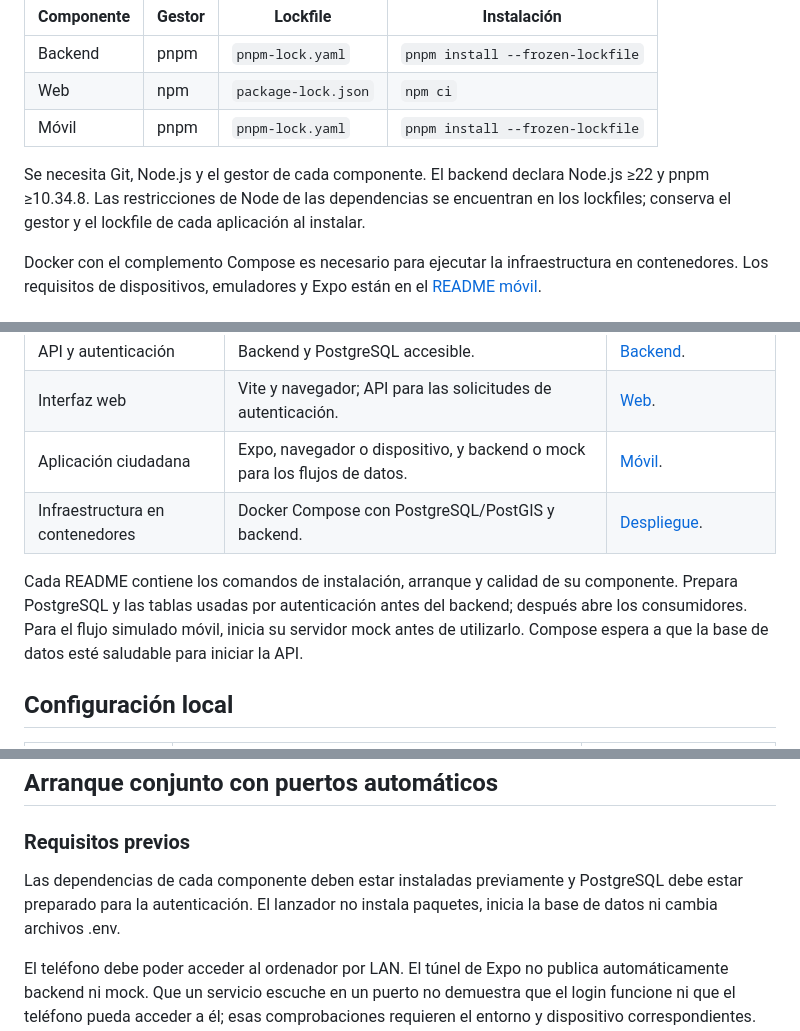
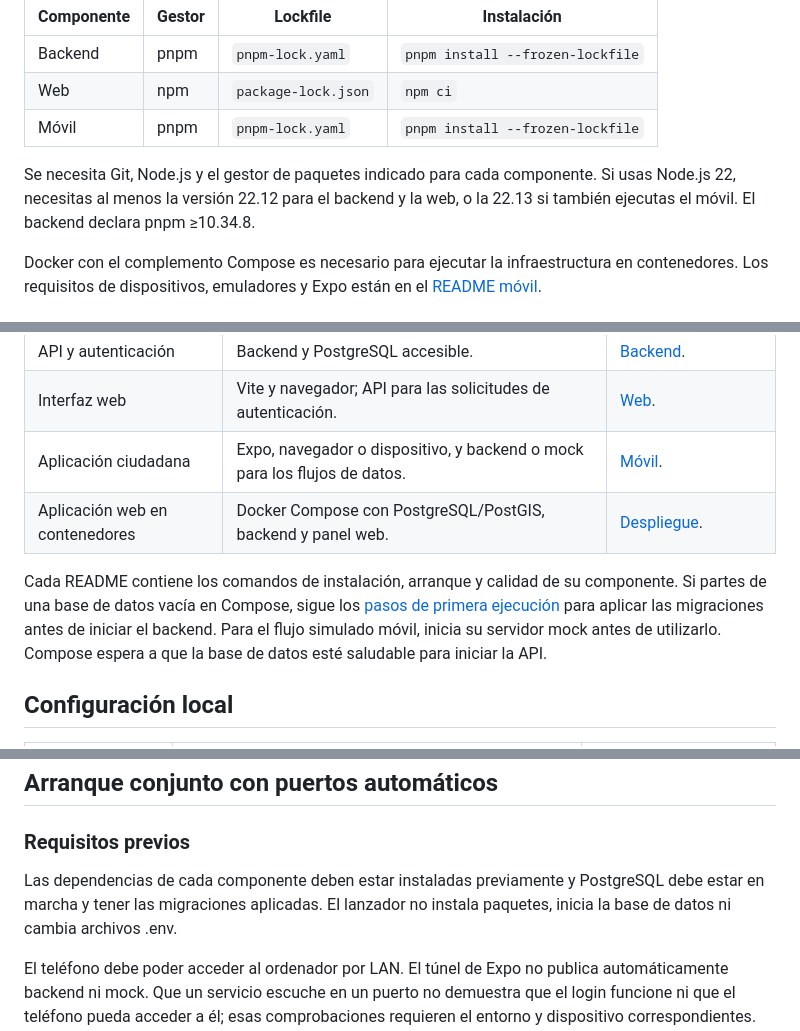
Before and after one commit to PulsadorUrbano/urban-pulse, a Markdown page: docs/development.md, 3 parts joined by grey strips. Drawn GitHub-style.

Commit message:
docs: actualizar los requisitos y flujos de desarrollo

```diff
--- a/docs/development.md
+++ b/docs/development.md
@@ -10,7 +10,7 @@ Cada aplicación tiene su propio manifiesto y lockfile. No hay instalación ni s
 | Web | npm | `package-lock.json` | `npm ci` |
 | Móvil | pnpm | `pnpm-lock.yaml` | `pnpm install --frozen-lockfile` |
 
-Se necesita Git, Node.js y el gestor de cada componente. El backend declara Node.js ≥22 y pnpm ≥10.34.8. Las restricciones de Node de las dependencias se encuentran en los lockfiles; conserva el gestor y el lockfile de cada aplicación al instalar.
+Se necesita Git, Node.js y el gestor de paquetes indicado para cada componente. Si usas Node.js 22, necesitas al menos la versión 22.12 para el backend y la web, o la 22.13 si también ejecutas el móvil. El backend declara pnpm ≥10.34.8.
 
 Docker con el complemento Compose es necesario para ejecutar la infraestructura en contenedores. Los requisitos de dispositivos, emuladores y Expo están en el [README móvil](../frontend-mobile/README.md).
 
@@ -31,9 +31,9 @@ Para contribuir, crea la rama adecuada según [CONTRIBUTING.md](../CONTRIBUTING.
 | API y autenticación | Backend y PostgreSQL accesible. | [Backend](../backend/README.md). |
 | Interfaz web | Vite y navegador; API para las solicitudes de autenticación. | [Web](../frontend-web/README.md). |
 | Aplicación ciudadana | Expo, navegador o dispositivo, y backend o mock para los flujos de datos. | [Móvil](../frontend-mobile/README.md). |
-| Infraestructura en contenedores | Docker Compose con PostgreSQL/PostGIS y backend. | [Despliegue](deployment.md). |
+| Aplicación web en contenedores | Docker Compose con PostgreSQL/PostGIS, backend y panel web. | [Despliegue](deployment.md). |
 
-Cada README contiene los comandos de instalación, arranque y calidad de su componente. Prepara PostgreSQL y las tablas usadas por autenticación antes del backend; después abre los consumidores. Para el flujo simulado móvil, inicia su servidor mock antes de utilizarlo. Compose espera a que la base de datos esté saludable para iniciar la API.
+Cada README contiene los comandos de instalación, arranque y calidad de su componente. Si partes de una base de datos vacía en Compose, sigue los [pasos de primera ejecución](deployment.md#primera-ejecución-con-una-base-de-datos-vacía) para aplicar las migraciones antes de iniciar el backend. Para el flujo simulado móvil, inicia su servidor mock antes de utilizarlo. Compose espera a que la base de datos esté saludable para iniciar la API.
 
 ## Configuración local
 
@@ -50,7 +50,7 @@ Conserva cualquier archivo local existente y no versiones credenciales. Los valo
 
 ### Requisitos previos
 
-Las dependencias de cada componente deben estar instaladas previamente y PostgreSQL debe estar preparado para la autenticación. El lanzador no instala paquetes, inicia la base de datos ni cambia archivos .env.
+Las dependencias de cada componente deben estar instaladas previamente y PostgreSQL debe estar en marcha y tener las migraciones aplicadas. El lanzador no instala paquetes, inicia la base de datos ni cambia archivos .env.
 
 El teléfono debe poder acceder al ordenador por LAN. El túnel de Expo no publica automáticamente backend ni mock. Que un servicio escuche en un puerto no demuestra que el login funcione ni que el teléfono pueda acceder a él; esas comprobaciones requieren el entorno y dispositivo correspondientes. Los comandos individuales de cada componente siguen disponibles.
 
```
Also changed, not shown: other parts of docs/development.md (+1 -1 lines).
